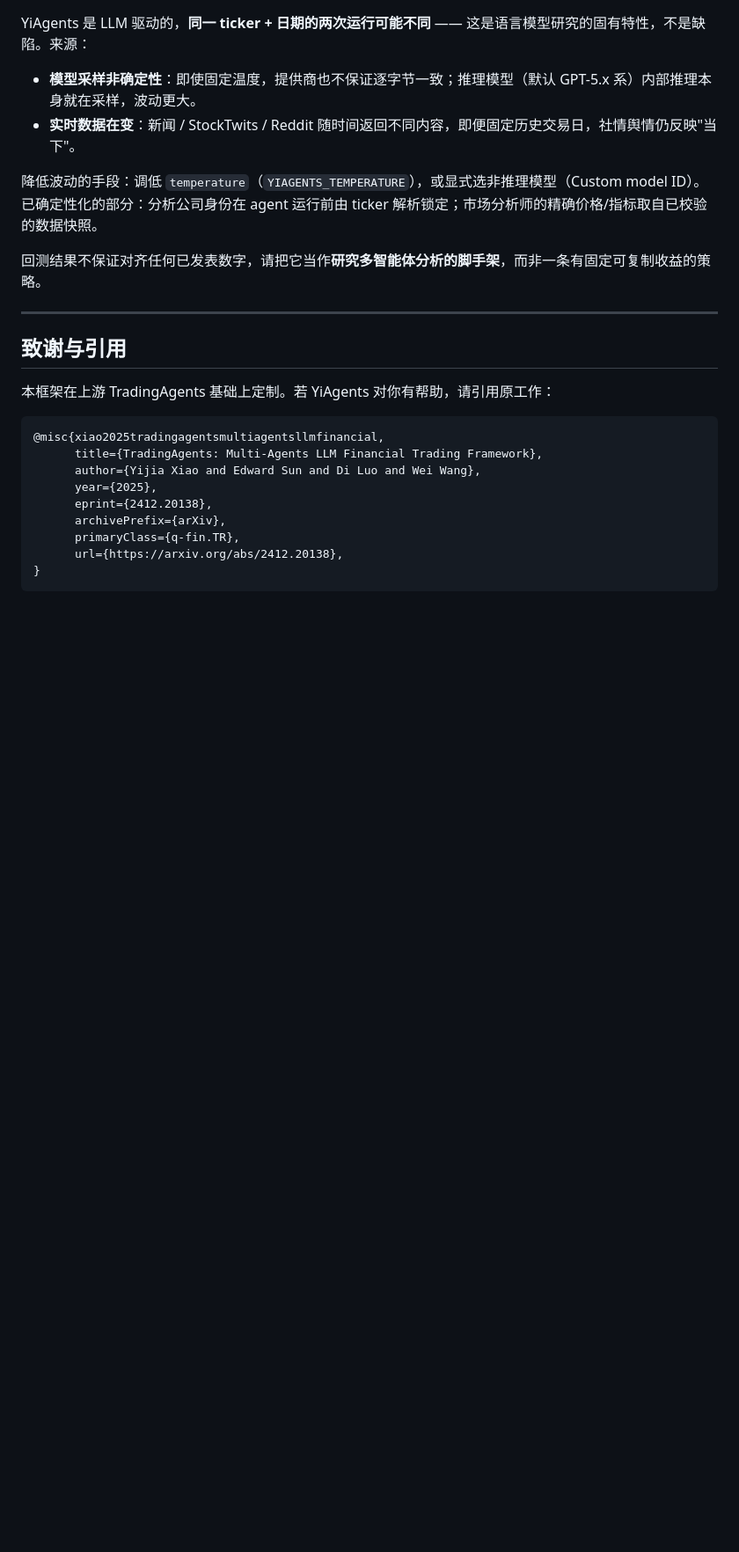
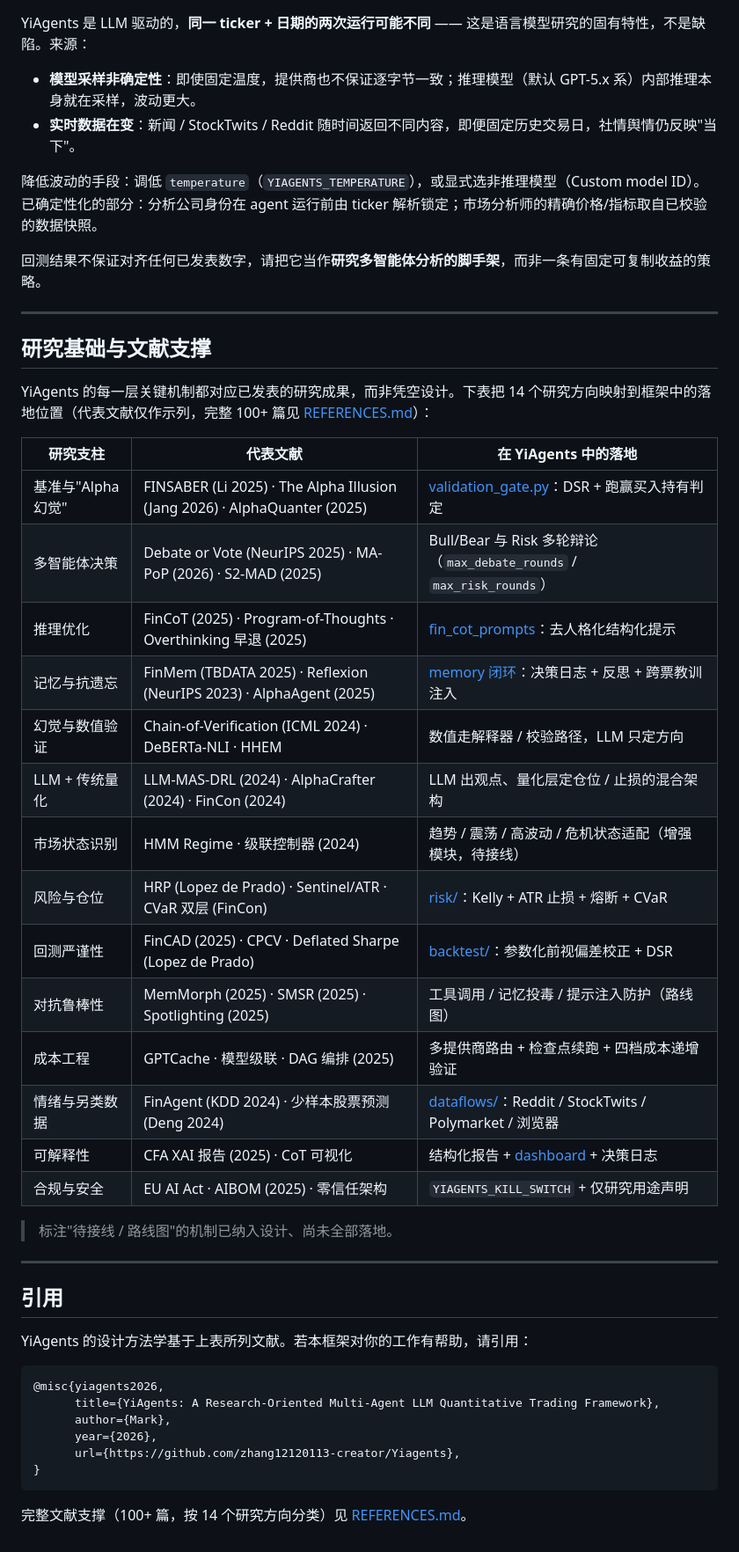
Before and after one commit to zhang12120113-creator/Yiagents, a Markdown page: README.md, the part around one of its changes. Shown at 88% size. Drawn GitHub-style; blank space fills up the shorter version.

````diff
--- a/README.md
+++ b/README.md
@@ -254,18 +254,42 @@ YiAgents 是 LLM 驱动的，**同一 ticker + 日期的两次运行可能不同
 
 ---
 
-## 致谢与引用
+## 研究基础与文献支撑
 
-本框架在上游 TradingAgents 基础上定制。若 YiAgents 对你有帮助，请引用原工作：
+YiAgents 的每一层关键机制都对应已发表的研究成果，而非凭空设计。下表把 14 个研究方向映射到框架中的落地位置（代表文献仅作示列，完整 100+ 篇见 [REFERENCES.md](REFERENCES.md)）：
+
+| 研究支柱 | 代表文献 | 在 YiAgents 中的落地 |
+| ------ | ------ | ------ |
+| 基准与"Alpha 幻觉" | FINSABER (Li 2025) · The Alpha Illusion (Jang 2026) · AlphaQuanter (2025) | [validation_gate.py](yiagents/backtest/validation_gate.py)：DSR + 跑赢买入持有判定 |
+| 多智能体决策 | Debate or Vote (NeurIPS 2025) · MA-PoP (2026) · S2-MAD (2025) | Bull/Bear 与 Risk 多轮辩论（`max_debate_rounds` / `max_risk_rounds`） |
+| 推理优化 | FinCoT (2025) · Program-of-Thoughts · Overthinking 早退 (2025) | [fin_cot_prompts](yiagents/default_config.py)：去人格化结构化提示 |
+| 记忆与抗遗忘 | FinMem (TBDATA 2025) · Reflexion (NeurIPS 2023) · AlphaAgent (2025) | [memory 闭环](yiagents/graph/)：决策日志 + 反思 + 跨票教训注入 |
+| 幻觉与数值验证 | Chain-of-Verification (ICML 2024) · DeBERTa-NLI · HHEM | 数值走解释器 / 校验路径，LLM 只定方向 |
+| LLM + 传统量化 | LLM-MAS-DRL (2024) · AlphaCrafter (2024) · FinCon (2024) | LLM 出观点、量化层定仓位 / 止损的混合架构 |
+| 市场状态识别 | HMM Regime · 级联控制器 (2024) | 趋势 / 震荡 / 高波动 / 危机状态适配（增强模块，待接线） |
+| 风险与仓位 | HRP (Lopez de Prado) · Sentinel/ATR · CVaR 双层 (FinCon) | [risk/](yiagents/risk/)：Kelly + ATR 止损 + 熔断 + CVaR |
+| 回测严谨性 | FinCAD (2025) · CPCV · Deflated Sharpe (Lopez de Prado) | [backtest/](yiagents/backtest/)：参数化前视偏差校正 + DSR |
+| 对抗鲁棒性 | MemMorph (2025) · SMSR (2025) · Spotlighting (2025) | 工具调用 / 记忆投毒 / 提示注入防护（路线图） |
+| 成本工程 | GPTCache · 模型级联 · DAG 编排 (2025) | 多提供商路由 + 检查点续跑 + 四档成本递增验证 |
+| 情绪与另类数据 | FinAgent (KDD 2024) · 少样本股票预测 (Deng 2024) | [dataflows/](yiagents/dataflows/)：Reddit / StockTwits / Polymarket / 浏览器 |
+| 可解释性 | CFA XAI 报告 (2025) · CoT 可视化 | 结构化报告 + [dashboard](yiagents/monitoring/dashboard.py) + 决策日志 |
+| 合规与安全 | EU AI Act · AIBOM (2025) · 零信任架构 | `YIAGENTS_KILL_SWITCH` + 仅研究用途声明 |
+
+> 标注"待接线 / 路线图"的机制已纳入设计、尚未全部落地。
+
+---
+
+## 引用
+
+YiAgents 的设计方法学基于上表所列文献。若本框架对你的工作有帮助，请引用：
 
 ```bibtex
-@misc{xiao2025tradingagentsmultiagentsllmfinancial,
-      title={TradingAgents: Multi-Agents LLM Financial Trading Framework},
-      author={Yijia Xiao and Edward Sun and Di Luo and Wei Wang},
-      year={2025},
-      eprint={2412.20138},
-      archivePrefix={arXiv},
-      primaryClass={q-fin.TR},
-      url={https://arxiv.org/abs/2412.20138},
+@misc{yiagents2026,
+      title={YiAgents: A Research-Oriented Multi-Agent LLM Quantitative Trading Framework},
+      author={Mark},
+      year={2026},
+      url={https://github.com/zhang12120113-creator/Yiagents},
 }
 ```
+
+完整文献支撑（100+ 篇，按 14 个研究方向分类）见 [REFERENCES.md](REFERENCES.md)。
````
Also changed, not shown: other parts of README.md (+5 -5 lines), REFERENCES.md (added, +202 -0 lines).
